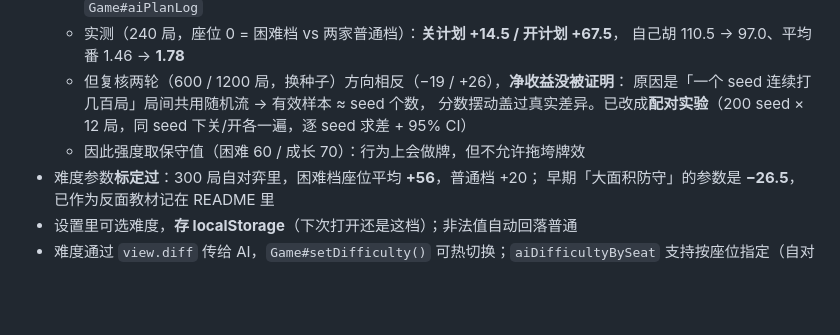
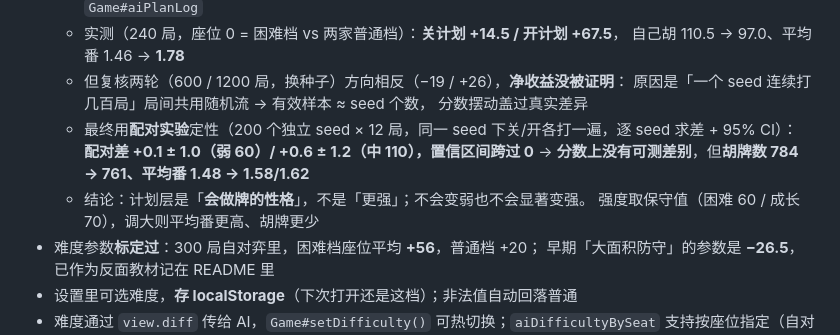
Before and after one commit to fanqiezi/ka-wu-xing, a Markdown page: CHANGELOG.md, the part around the change. GitHub-like rendering; blank space fills up the shorter version.

```diff
--- a/CHANGELOG.md
+++ b/CHANGELOG.md
@@ -34,8 +34,12 @@
     自己胡 110.5 → 97.0、平均番 1.46 → **1.78**
   - 但复核两轮（600 / 1200 局，换种子）方向相反（−19 / +26），**净收益没被证明**：
     原因是「一个 seed 连续打几百局」局间共用随机流 → 有效样本 ≈ seed 个数，
-    分数摆动盖过真实差异。已改成**配对实验**（200 seed × 12 局，同 seed 下关/开各一遍，逐 seed 求差 + 95% CI）
-  - 因此强度取保守值（困难 60 / 成长 70）：行为上会做牌，但不允许拖垮牌效
+    分数摆动盖过真实差异
+  - 最终用**配对实验**定性（200 个独立 seed × 12 局，同一 seed 下关/开各打一遍，逐 seed 求差 + 95% CI）：
+    **配对差 +0.1 ± 1.0（弱 60）/ +0.6 ± 1.2（中 110），置信区间跨过 0**
+    → **分数上没有可测差别**，但**胡牌数 784 → 761、平均番 1.48 → 1.58/1.62**
+  - 结论：计划层是「**会做牌的性格**」，不是「更强」；不会变弱也不会显著变强。
+    强度取保守值（困难 60 / 成长 70），调大则平均番更高、胡牌更少
 - 难度参数**标定过**：300 局自对弈里，困难档座位平均 **+56**，普通档 +20；
   早期「大面积防守」的参数是 **−26.5**，已作为反面教材记在 README 里
 - 设置里可选难度，**存 localStorage**（下次打开还是这档）；非法值自动回落普通
```
Also changed, not shown: README.md (+13 -8 lines).
